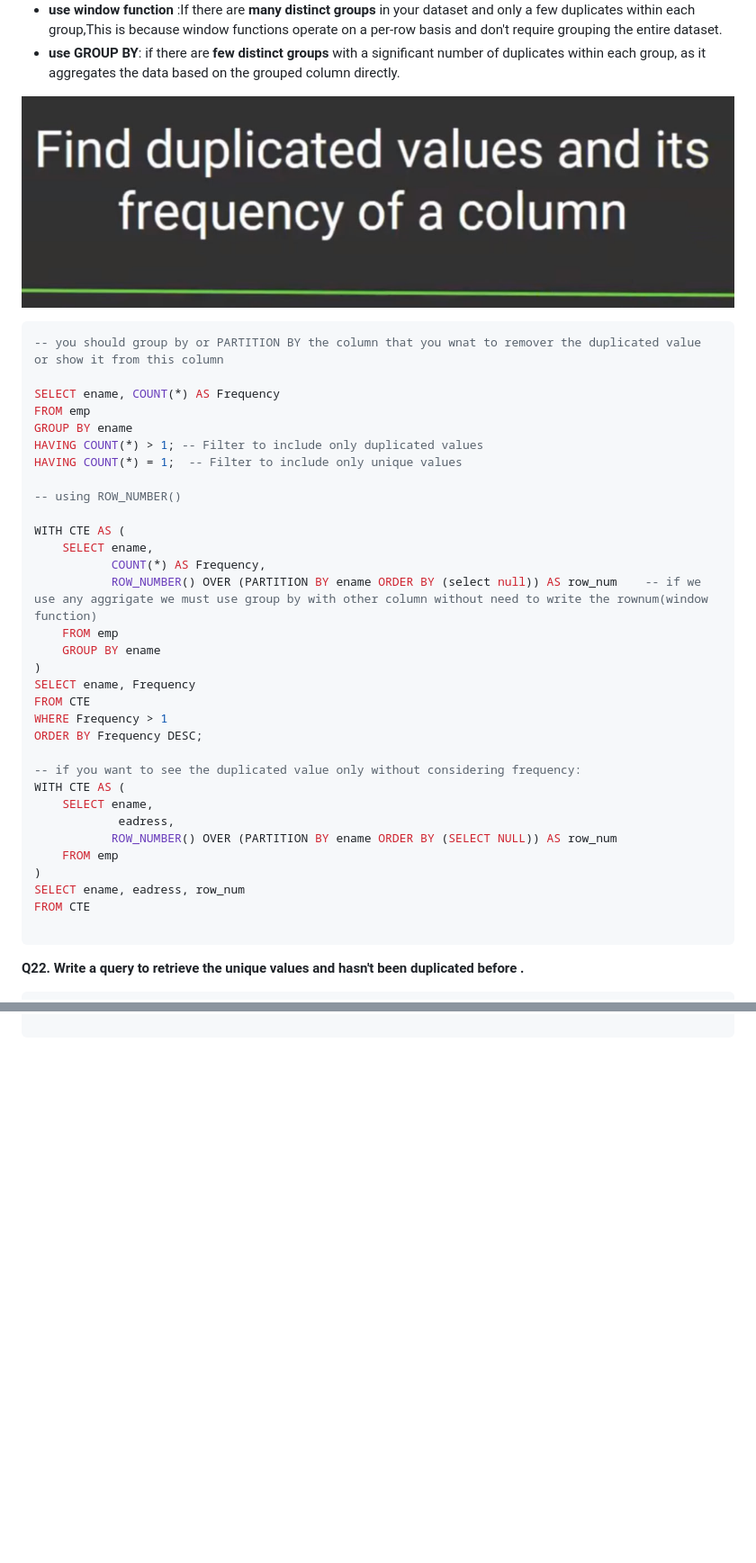
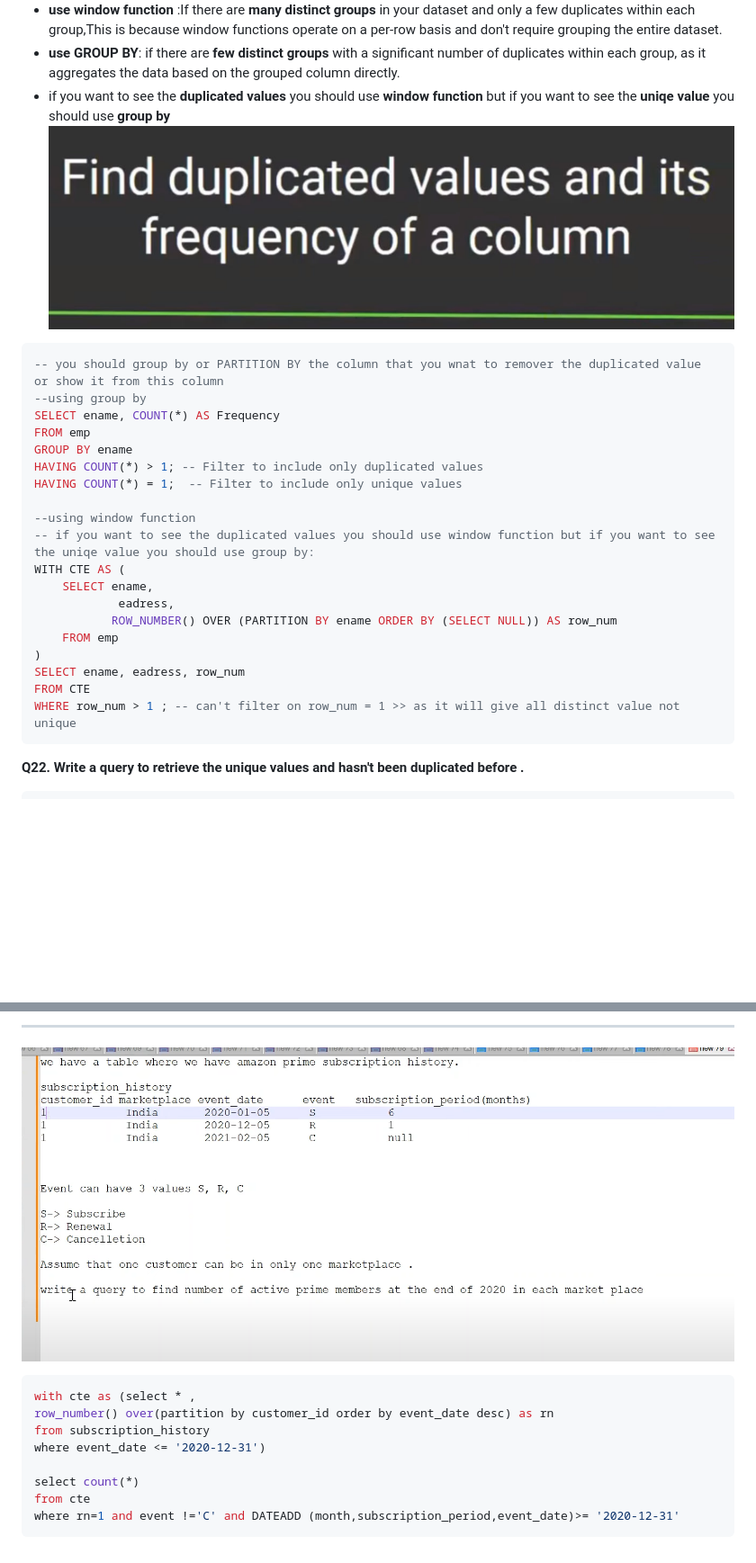
Before and after one commit to Abdallh-Ayman/Review_SQL_Python, a Markdown page: SQL_interviews_questions/SQL_Query.md, 2 parts joined by grey strips. Shown at 90% size. Rendered like a GitHub page; pictures changed too: SQL_interviews_questions/image-2.png (added); blank space fills up the shorter version.

````diff
--- a/SQL_interviews_questions/SQL_Query.md
+++ b/SQL_interviews_questions/SQL_Query.md
@@ -192,33 +192,20 @@ WHERE (employee_name) NOT IN (
 - **group by** may be faster than window functions, especially if you only want to perform a **single calculation**(average, maximum, or count.) on each group of rows
 - **use window function** :If there are **many distinct groups** in your dataset and only a few duplicates within each group,This is because window functions operate on a per-row basis and don't require grouping the entire dataset.
 - **use GROUP BY**: if there are **few distinct groups** with a significant number of duplicates within each group, as it aggregates the data based on the grouped column directly.
-
+- if you want to see the **duplicated values** you should use **window function** but if you want to see the **uniqe value** you should use **group by**
 ![alt text](duplicated.jpg)
 
 ```sql
 -- you should group by or PARTITION BY the column that you wnat to remover the duplicated value or show it from this column
-
+--using group by
 SELECT ename, COUNT(*) AS Frequency
 FROM emp
 GROUP BY ename
 HAVING COUNT(*) > 1; -- Filter to include only duplicated values
 HAVING COUNT(*) = 1;  -- Filter to include only unique values
 
--- using ROW_NUMBER()
-
-WITH CTE AS (
-    SELECT ename,
-           COUNT(*) AS Frequency,
-           ROW_NUMBER() OVER (PARTITION BY ename ORDER BY (select null)) AS row_num    -- if we use any aggrigate we must use group by with other column without need to write the rownum(window function)
-    FROM emp
-    GROUP BY ename
-)
-SELECT ename, Frequency
-FROM CTE
-WHERE Frequency > 1
-ORDER BY Frequency DESC;
-
--- if you want to see the duplicated value only without considering frequency:
+--using window function
+-- if you want to see the duplicated values you should use window function but if you want to see the uniqe value you should use group by:
 WITH CTE AS (
     SELECT ename,
 			eadress,
@@ -227,7 +214,7 @@ WITH CTE AS (
 )
 SELECT ename, eadress, row_num
 FROM CTE
-
+WHERE row_num > 1 ; -- can't filter on row_num = 1 >> as it will give all distinct value not unique
 ```
 
 **Q22. Write a query to retrieve the unique values and hasn't been duplicated before .**
@@ -1328,0 +1371,14 @@ order by submission_date
+---
+
+![alt text](image-2.png)
+
+```sql
+with cte as (select * ,
+row_number() over(partition by customer_id order by event_date desc) as rn
+from subscription_history
+where event_date <= '2020-12-31')
+
+select count(*)
+from cte
+where rn=1 and event !='C' and DATEADD (month,subscription_period,event_date)>= '2020-12-31'
+```
````
Also changed, not shown: other parts of SQL_interviews_questions/SQL_Query.md (+65 -10 lines), SQL_explain/DB_SQL.md (+1 -1 lines), SQL_interviews_questions/image-1.png (added).
